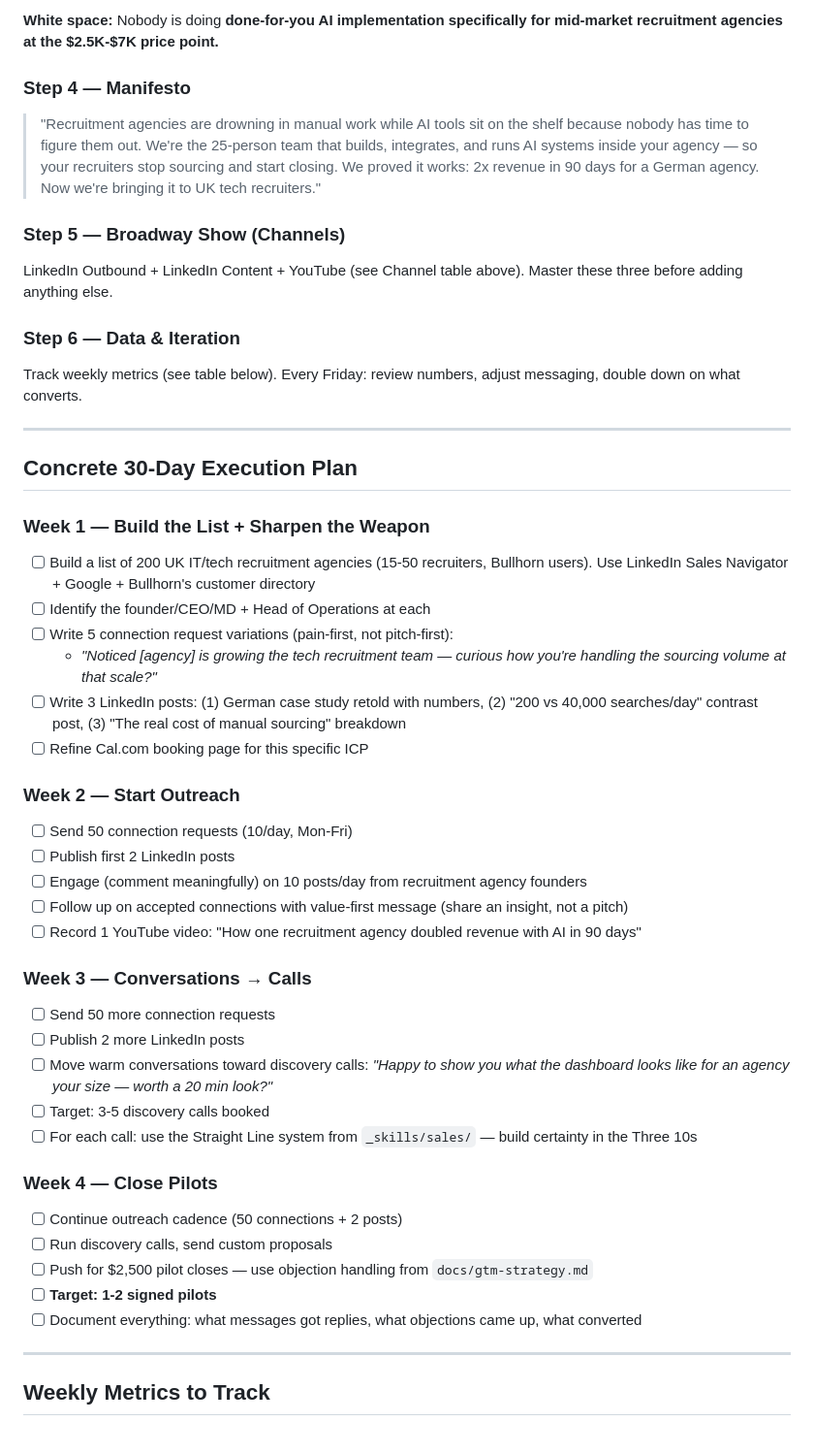
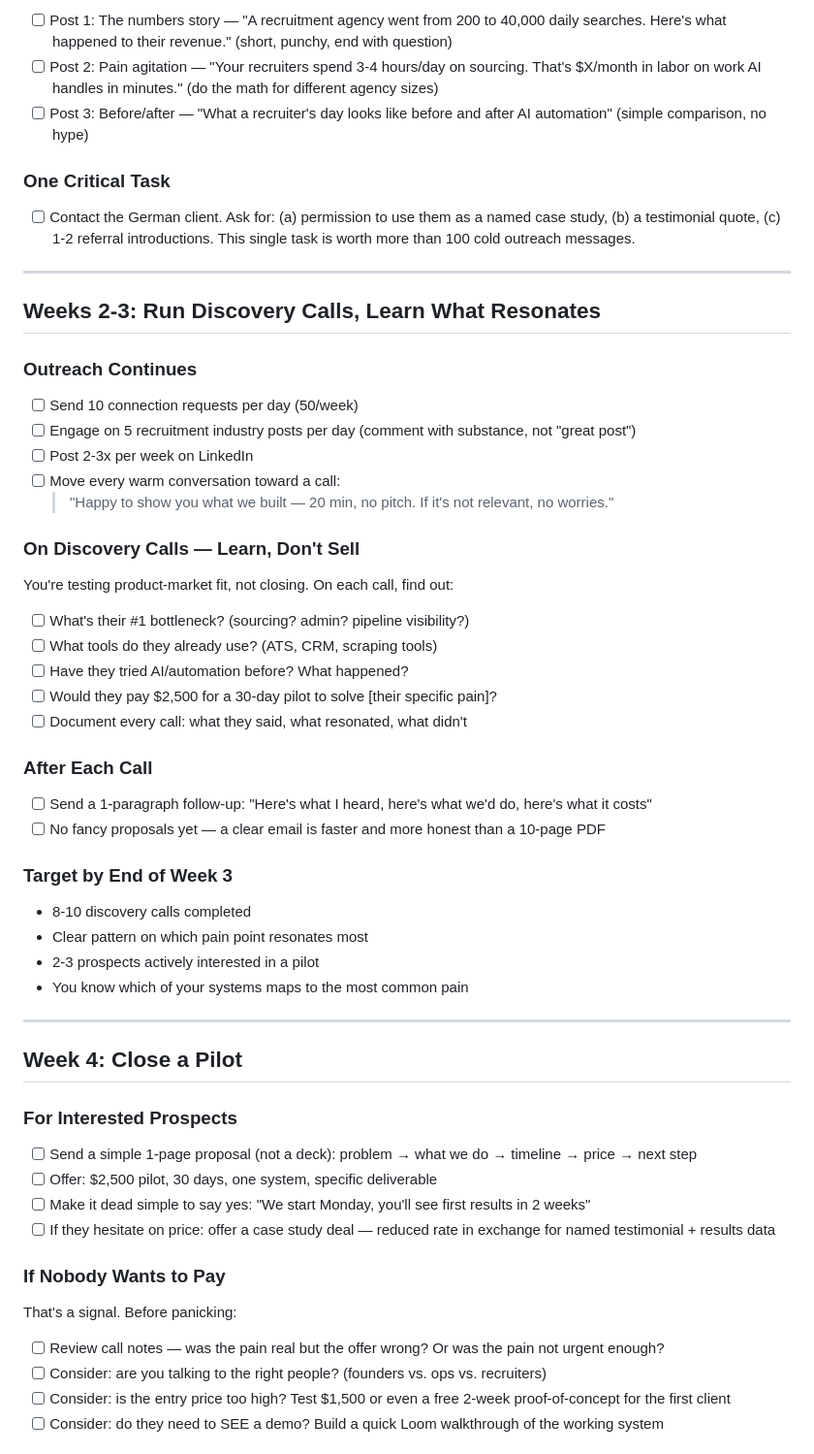
Before and after one commit to ptechofficial/recruitment-os, a Markdown page: docs/gtm-starting-plan.md, the part around one of its changes. Shown at 97% size. GitHub-like rendering.

```diff
--- a/docs/gtm-starting-plan.md
+++ b/docs/gtm-starting-plan.md
@@ -66,53 +46,61 @@ Start with agencies using Bullhorn (largest ATS in UK recruitment). This makes i
 
-**White space:** Nobody is doing **done-for-you AI implementation specifically for mid-market recruitment agencies at the $2.5K-$7K price point.**
+- [ ] Post 1: The numbers story — "A recruitment agency went from 200 to 40,000 daily searches. Here's what happened to their revenue." (short, punchy, end with question)
+- [ ] Post 2: Pain agitation — "Your recruiters spend 3-4 hours/day on sourcing. That's $X/month in labor on work AI handles in minutes." (do the math for different agency sizes)
+- [ ] Post 3: Before/after — "What a recruiter's day looks like before and after AI automation" (simple comparison, no hype)
 
-### Step 4 — Manifesto
+### One Critical Task
 
-> "Recruitment agencies are drowning in manual work while AI tools sit on the shelf because nobody has time to figure them out. We're the 25-person team that builds, integrates, and runs AI systems inside your agency — so your recruiters stop sourcing and start closing. We proved it works: 2x revenue in 90 days for a German agency. Now we're bringing it to UK tech recruiters."
-
-### Step 5 — Broadway Show (Channels)
-LinkedIn Outbound + LinkedIn Content + YouTube (see Channel table above). Master these three before adding anything else.
-
-### Step 6 — Data & Iteration
-Track weekly metrics (see table below). Every Friday: review numbers, adjust messaging, double down on what converts.
+- [ ] Contact the German client. Ask for: (a) permission to use them as a named case study, (b) a testimonial quote, (c) 1-2 referral introductions. This single task is worth more than 100 cold outreach messages.
 
 ---
 
-## Concrete 30-Day Execution Plan
+## Weeks 2-3: Run Discovery Calls, Learn What Resonates
 
-### Week 1 — Build the List + Sharpen the Weapon
+### Outreach Continues
 
-- [ ] Build a list of 200 UK IT/tech recruitment agencies (15-50 recruiters, Bullhorn users). Use LinkedIn Sales Navigator + Google + Bullhorn's customer directory
-- [ ] Identify the founder/CEO/MD + Head of Operations at each
-- [ ] Write 5 connection request variations (pain-first, not pitch-first):
-  - *"Noticed [agency] is growing the tech recruitment team — curious how you're handling the sourcing volume at that scale?"*
-- [ ] Write 3 LinkedIn posts: (1) German case study retold with numbers, (2) "200 vs 40,000 searches/day" contrast post, (3) "The real cost of manual sourcing" breakdown
-- [ ] Refine Cal.com booking page for this specific ICP
+- [ ] Send 10 connection requests per day (50/week)
+- [ ] Engage on 5 recruitment industry posts per day (comment with substance, not "great post")
+- [ ] Post 2-3x per week on LinkedIn
+- [ ] Move every warm conversation toward a call:
+  > "Happy to show you what we built — 20 min, no pitch. If it's not relevant, no worries."
 
-### Week 2 — Start Outreach
+### On Discovery Calls — Learn, Don't Sell
 
-- [ ] Send 50 connection requests (10/day, Mon-Fri)
-- [ ] Publish first 2 LinkedIn posts
-- [ ] Engage (comment meaningfully) on 10 posts/day from recruitment agency founders
-- [ ] Follow up on accepted connections with value-first message (share an insight, not a pitch)
-- [ ] Record 1 YouTube video: "How one recruitment agency doubled revenue with AI in 90 days"
+You're testing product-market fit, not closing. On each call, find out:
+- [ ] What's their #1 bottleneck? (sourcing? admin? pipeline visibility?)
+- [ ] What tools do they already use? (ATS, CRM, scraping tools)
+- [ ] Have they tried AI/automation before? What happened?
+- [ ] Would they pay $2,500 for a 30-day pilot to solve [their specific pain]?
+- [ ] Document every call: what they said, what resonated, what didn't
 
-### Week 3 — Conversations → Calls
+### After Each Call
 
-- [ ] Send 50 more connection requests
-- [ ] Publish 2 more LinkedIn posts
-- [ ] Move warm conversations toward discovery calls: *"Happy to show you what the dashboard looks like for an agency your size — worth a 20 min look?"*
-- [ ] Target: 3-5 discovery calls booked
-- [ ] For each call: use the Straight Line system from `_skills/sales/` — build certainty in the Three 10s
+- [ ] Send a 1-paragraph follow-up: "Here's what I heard, here's what we'd do, here's what it costs"
+- [ ] No fancy proposals yet — a clear email is faster and more honest than a 10-page PDF
 
-### Week 4 — Close Pilots
+### Target by End of Week 3
 
-- [ ] Continue outreach cadence (50 connections + 2 posts)
-- [ ] Run discovery calls, send custom proposals
-- [ ] Push for $2,500 pilot closes — use objection handling from `docs/gtm-strategy.md`
-- [ ] **Target: 1-2 signed pilots**
-- [ ] Document everything: what messages got replies, what objections came up, what converted
+- 8-10 discovery calls completed
+- Clear pattern on which pain point resonates most
+- 2-3 prospects actively interested in a pilot
+- You know which of your systems maps to the most common pain
 
 ---
 
-## Weekly Metrics to Track
+## Week 4: Close a Pilot
+
+### For Interested Prospects
+
+- [ ] Send a simple 1-page proposal (not a deck): problem → what we do → timeline → price → next step
+- [ ] Offer: $2,500 pilot, 30 days, one system, specific deliverable
+- [ ] Make it dead simple to say yes: "We start Monday, you'll see first results in 2 weeks"
+- [ ] If they hesitate on price: offer a case study deal — reduced rate in exchange for named testimonial + results data
+
+### If Nobody Wants to Pay
+
+That's a signal. Before panicking:
+- [ ] Review call notes — was the pain real but the offer wrong? Or was the pain not urgent enough?
+- [ ] Consider: are you talking to the right people? (founders vs. ops vs. recruiters)
+- [ ] Consider: is the entry price too high? Test $1,500 or even a free 2-week proof-of-concept for the first client
+- [ ] Consider: do they need to SEE a demo? Build a quick Loom walkthrough of the working system
+
```
Also changed, not shown: other parts of docs/gtm-starting-plan.md (+61 -83 lines), site/_sg-ops/gtm-plan.md (+105 -119 lines).
